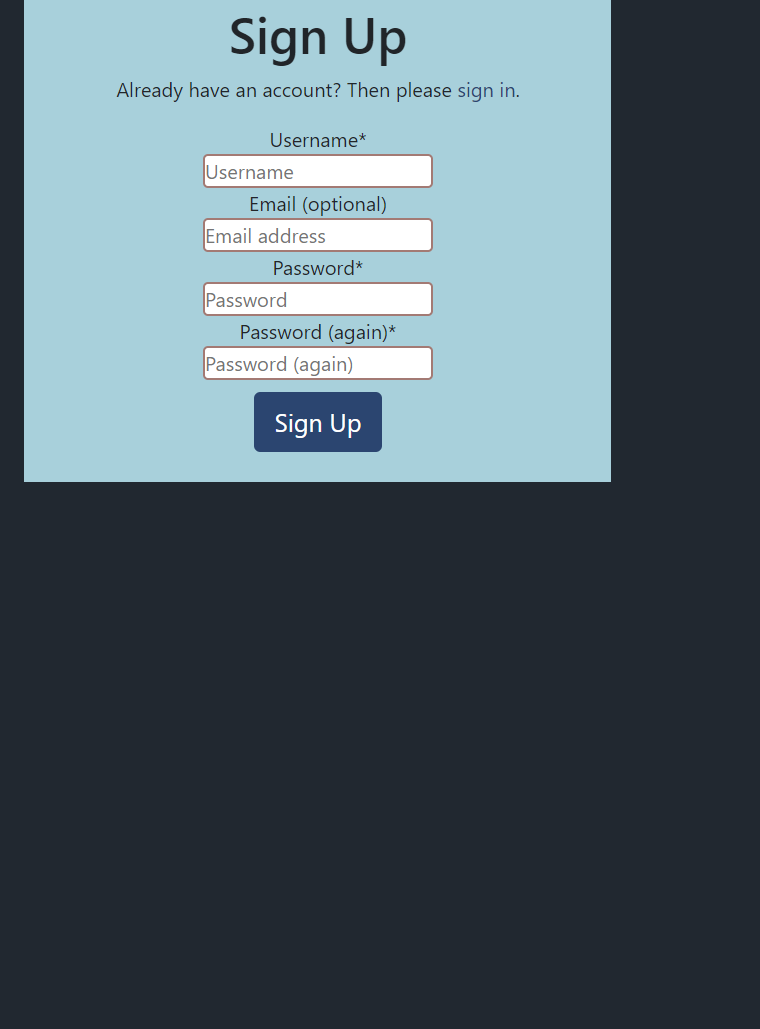
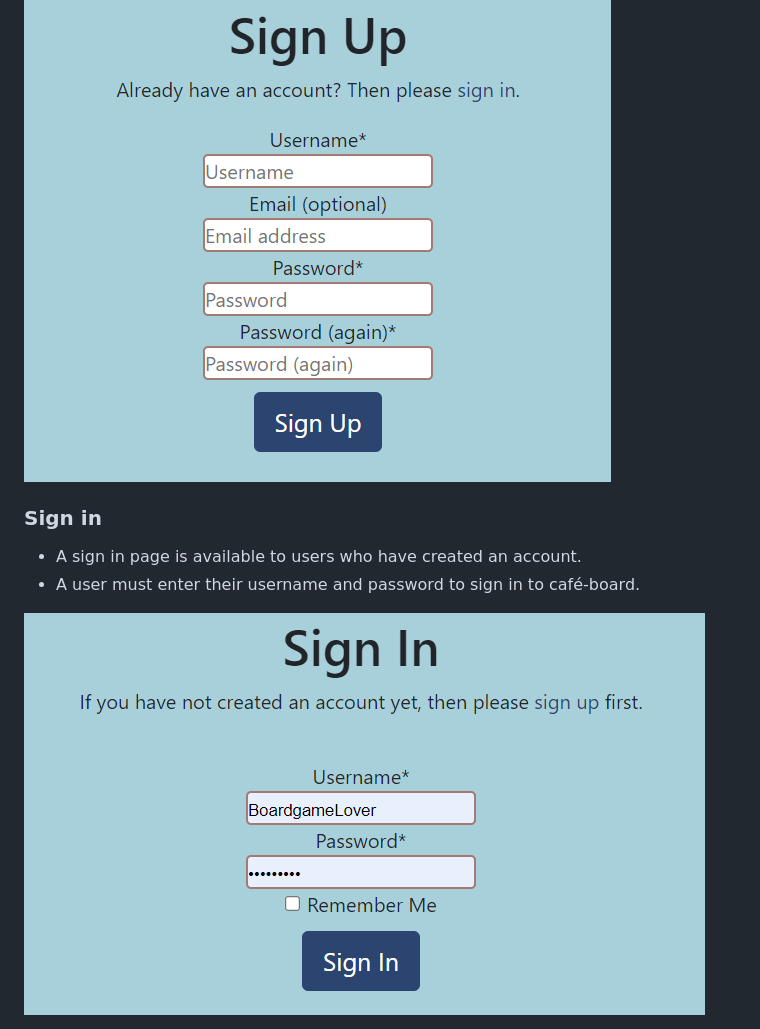
Before and after one commit to leoniemclaughlin7/cafe-board, a Markdown page: docs/README.md, the part around the change. GitHub-like rendering; blank space fills up the shorter version.

Commit message:
Add sign in to features in README.md

```diff
--- a/docs/README.md
+++ b/docs/README.md
@@ -146,3 +146,10 @@ Expanded menu.
 * In order to register the user must fill out a form that includes their username, an optional email address, and a password.
 
 <img src="../docs/readme_images/register.png">
+
+### Sign in
+
+* A sign in page is available to users who have created an account.
+* A user must enter their username and password to sign in to café-board.
+
+<img src="../docs/readme_images/sign-in.png">
```
